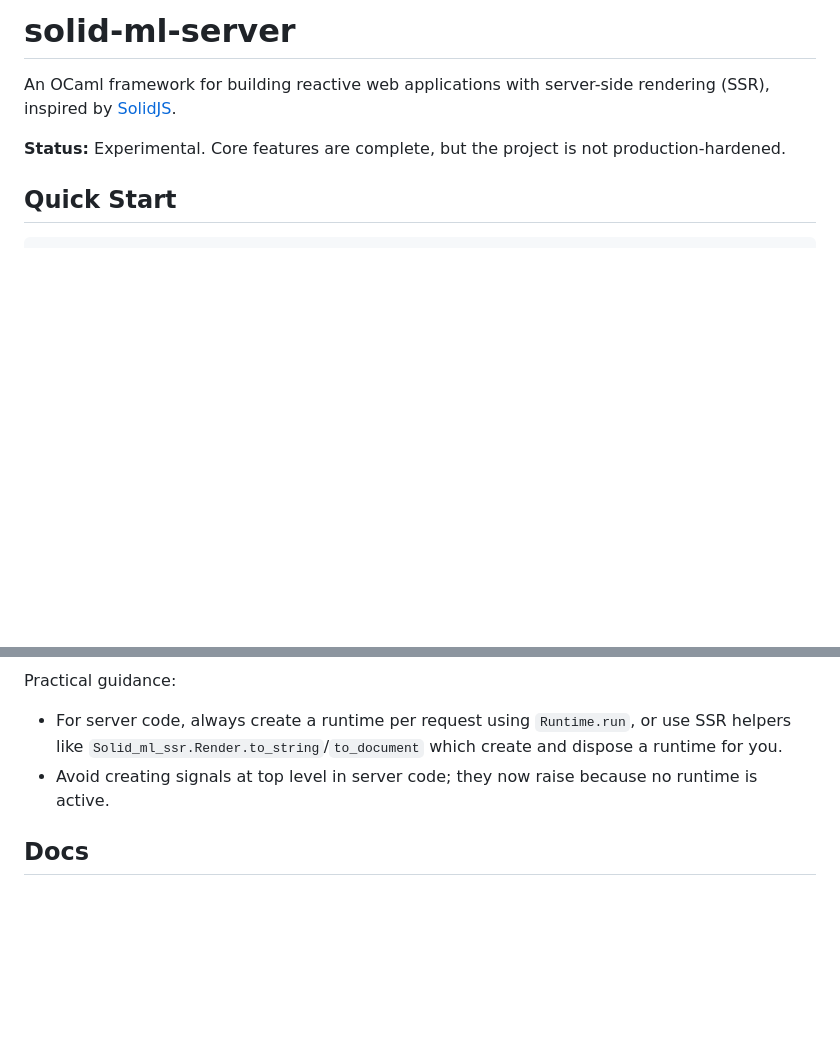
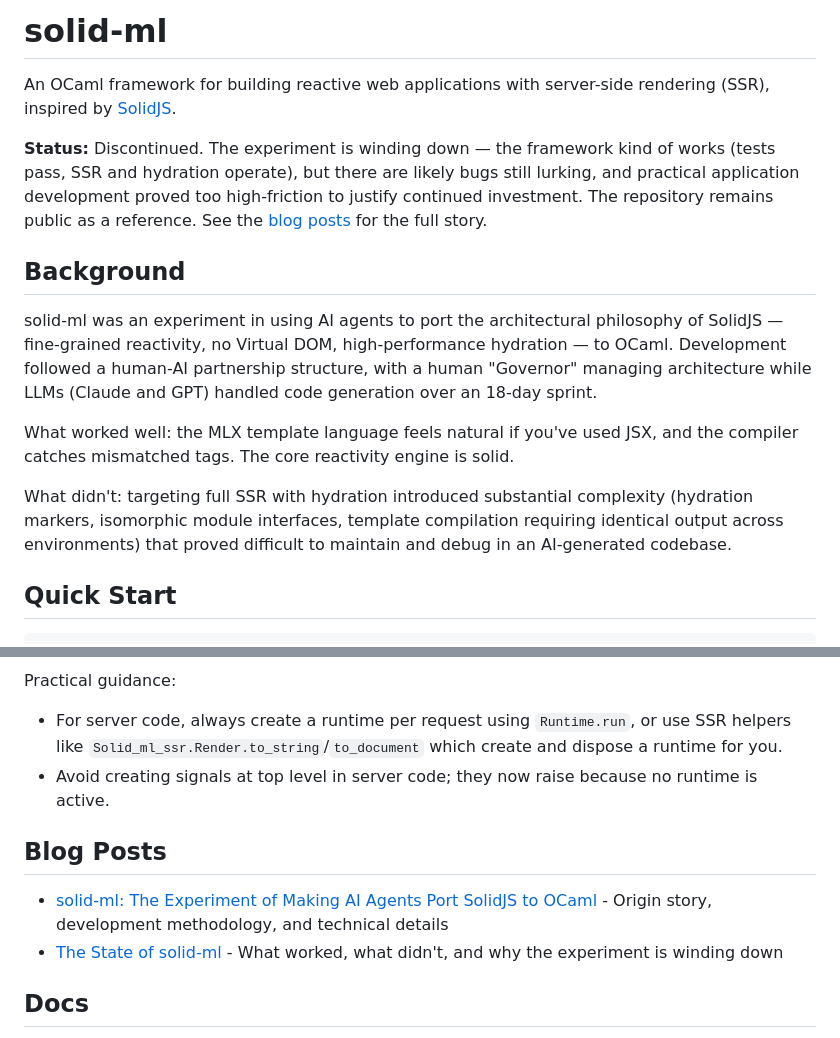
Before and after one commit to makerprism/solid-ml, a Markdown page: README.md, 2 parts joined by grey strips. Drawn GitHub-style; blank space fills up the shorter version.

Commit message:
docs: update README with project status and blog posts
Mark solid-ml as discontinued, add background section summarizing the
AI-driven development experiment, and link to the makerprism.com blog
posts covering the origin story and retrospective.

Co-Authored-By: Claude Opus 4.6 <noreply@anthropic.com>

```diff
--- a/README.md
+++ b/README.md
@@ -1,8 +1,16 @@
-# solid-ml-server
+# solid-ml
 
 An OCaml framework for building reactive web applications with server-side rendering (SSR), inspired by [SolidJS](https://www.solidjs.com/).
 
-**Status:** Experimental. Core features are complete, but the project is not production-hardened.
+**Status:** Discontinued. The experiment is winding down — the framework kind of works (tests pass, SSR and hydration operate), but there are likely bugs still lurking, and practical application development proved too high-friction to justify continued investment. The repository remains public as a reference. See the [blog posts](#blog-posts) for the full story.
+
+## Background
+
+solid-ml was an experiment in using AI agents to port the architectural philosophy of SolidJS — fine-grained reactivity, no Virtual DOM, high-performance hydration — to OCaml. Development followed a human-AI partnership structure, with a human "Governor" managing architecture while LLMs (Claude and GPT) handled code generation over an 18-day sprint.
+
+What worked well: the MLX template language feels natural if you've used JSX, and the compiler catches mismatched tags. The core reactivity engine is solid.
+
+What didn't: targeting full SSR with hydration introduced substantial complexity (hydration markers, isomorphic module interfaces, template compilation requiring identical output across environments) that proved difficult to maintain and debug in an AI-generated codebase.
 
 ## Quick Start
 
@@ -221,6 +229,11 @@ Practical guidance:
 - For server code, always create a runtime per request using `Runtime.run`, or use SSR helpers like `Solid_ml_ssr.Render.to_string`/`to_document` which create and dispose a runtime for you.
 - Avoid creating signals at top level in server code; they now raise because no runtime is active.
 
+## Blog Posts
+
+- [solid-ml: The Experiment of Making AI Agents Port SolidJS to OCaml](https://makerprism.com/en/blog/solid-ml-a-solidjs-port-to-ocaml/) - Origin story, development methodology, and technical details
+- [The State of solid-ml](https://makerprism.com/en/blog/the-state-of-solid-ml/) - What worked, what didn't, and why the experiment is winding down
+
 ## Docs
 
 - [CHANGELOG.md](CHANGELOG.md) - Release notes and breaking changes
```
